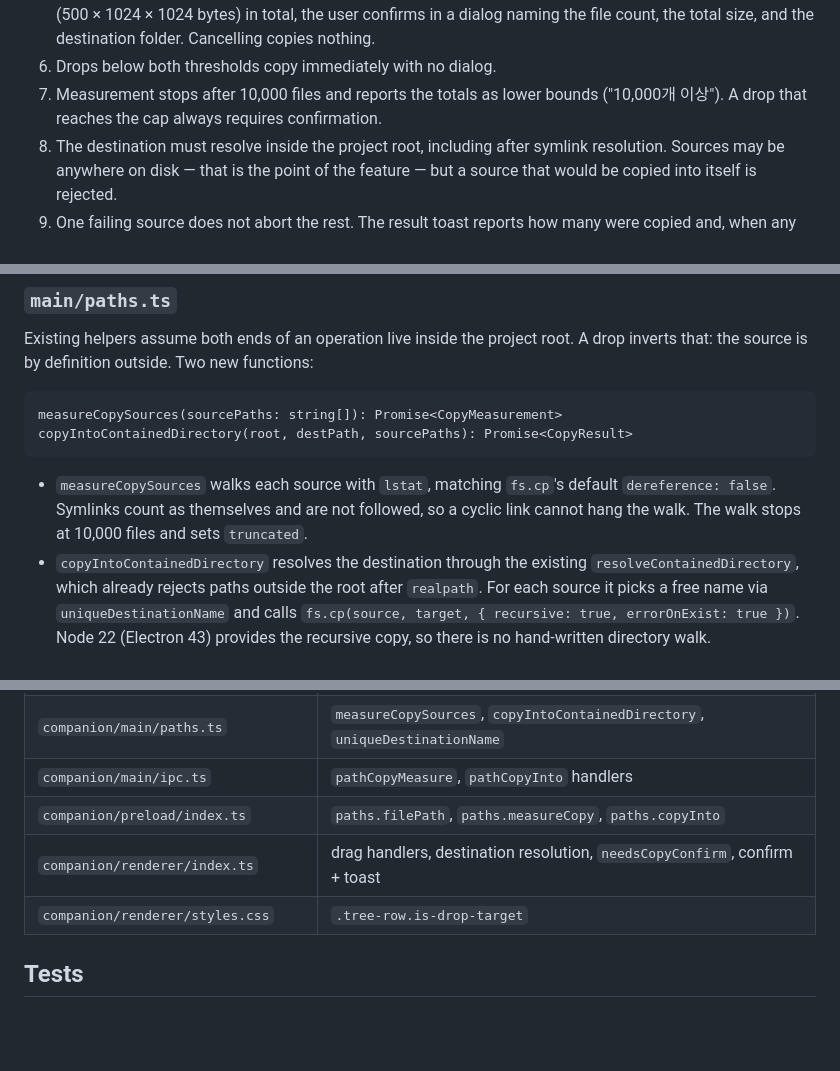
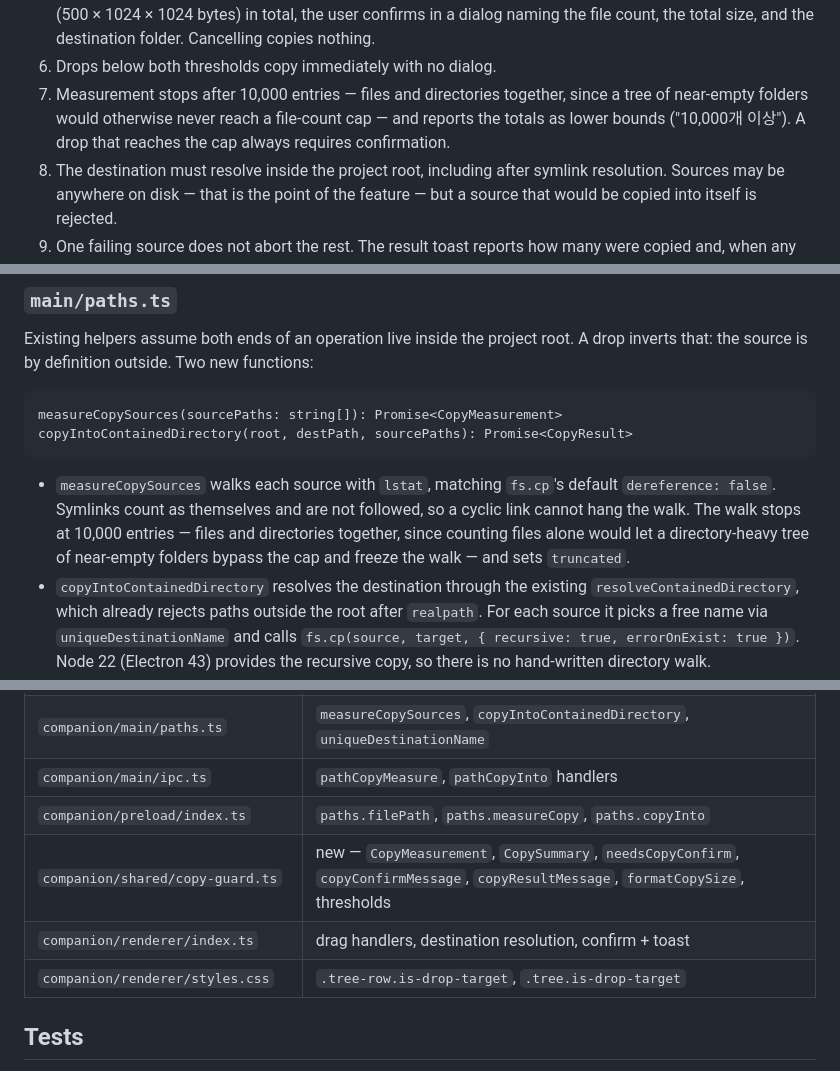
Before and after one commit to hanbroz/stream-deck-claude, a Markdown page: specs/explorer-drop-copy.md, 3 parts joined by grey strips. Drawn GitHub-style; blank space fills up the shorter version.

Commit message:
docs: 측정 상한을 항목 수 기준으로 정정하고 copy-guard 모듈을 표에 추가
acceptance criterion 7과 설계 설명의 "10,000개 파일"을 "10,000개 항목(파일과
디렉터리)"로 고치고, 파일 수만 세면 근빈 폴더로 가득한 트리가 상한을 우회할 수
있다는 이유를 덧붙임. MEASURE_FILE_CAP -> MEASURE_ENTRY_CAP 이름 변경도 반영.
Files-changed 표가 통째로 빠뜨렸던 companion/shared/copy-guard.ts(신규 76줄
모듈)와 새로 추가된 .tree.is-drop-target 클래스를 표에 추가.

Co-Authored-By: Claude Opus 5 (1M context) <noreply@anthropic.com>

```diff
--- a/specs/explorer-drop-copy.md
+++ b/specs/explorer-drop-copy.md
@@ -32,8 +32,10 @@ as non-goals. Copy-in is now in scope. Move and rename remain non-goals.
    confirms in a dialog naming the file count, the total size, and the
    destination folder. Cancelling copies nothing.
 6. Drops below both thresholds copy immediately with no dialog.
-7. Measurement stops after 10,000 files and reports the totals as lower bounds
-   ("10,000개 이상"). A drop that reaches the cap always requires confirmation.
+7. Measurement stops after 10,000 entries — files and directories together, since
+   a tree of near-empty folders would otherwise never reach a file-count cap —
+   and reports the totals as lower bounds ("10,000개 이상"). A drop that reaches
+   the cap always requires confirmation.
 8. The destination must resolve inside the project root, including after symlink
    resolution. Sources may be anywhere on disk — that is the point of the
    feature — but a source that would be copied into itself is rejected.
@@ -88,7 +90,9 @@ copyIntoContainedDirectory(root, destPath, sourcePaths): Promise<CopyResult>
 
 - `measureCopySources` walks each source with `lstat`, matching `fs.cp`'s default
   `dereference: false`. Symlinks count as themselves and are not followed, so a
-  cyclic link cannot hang the walk. The walk stops at 10,000 files and sets
+  cyclic link cannot hang the walk. The walk stops at 10,000 entries — files and
+  directories together, since counting files alone would let a directory-heavy
+  tree of near-empty folders bypass the cap and freeze the walk — and sets
   `truncated`.
 - `copyIntoContainedDirectory` resolves the destination through the existing
   `resolveContainedDirectory`, which already rejects paths outside the root after
@@ -144,8 +148,9 @@ drop onto the wrong folder is caught by the same dialog.
 | `companion/main/paths.ts` | `measureCopySources`, `copyIntoContainedDirectory`, `uniqueDestinationName` |
 | `companion/main/ipc.ts` | `pathCopyMeasure`, `pathCopyInto` handlers |
 | `companion/preload/index.ts` | `paths.filePath`, `paths.measureCopy`, `paths.copyInto` |
-| `companion/renderer/index.ts` | drag handlers, destination resolution, `needsCopyConfirm`, confirm + toast |
-| `companion/renderer/styles.css` | `.tree-row.is-drop-target` |
+| `companion/shared/copy-guard.ts` | new — `CopyMeasurement`, `CopySummary`, `needsCopyConfirm`, `copyConfirmMessage`, `copyResultMessage`, `formatCopySize`, thresholds |
+| `companion/renderer/index.ts` | drag handlers, destination resolution, confirm + toast |
+| `companion/renderer/styles.css` | `.tree-row.is-drop-target`, `.tree.is-drop-target` |
 
 ## Tests
 
```
Also changed, not shown: other parts of specs/explorer-drop-copy.md (+1 -1 lines).
